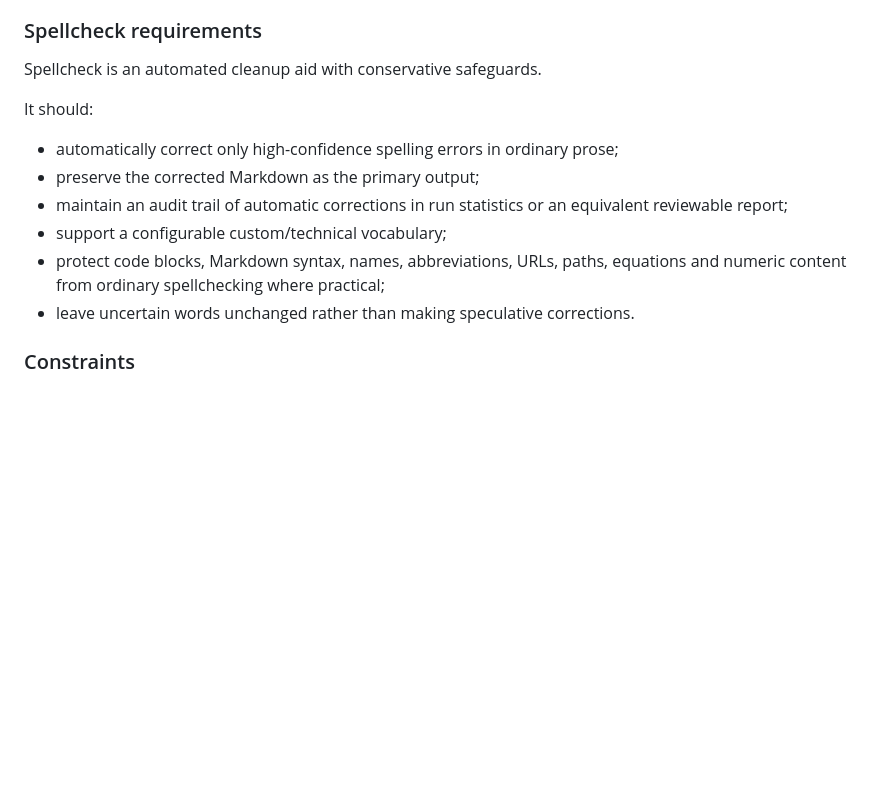
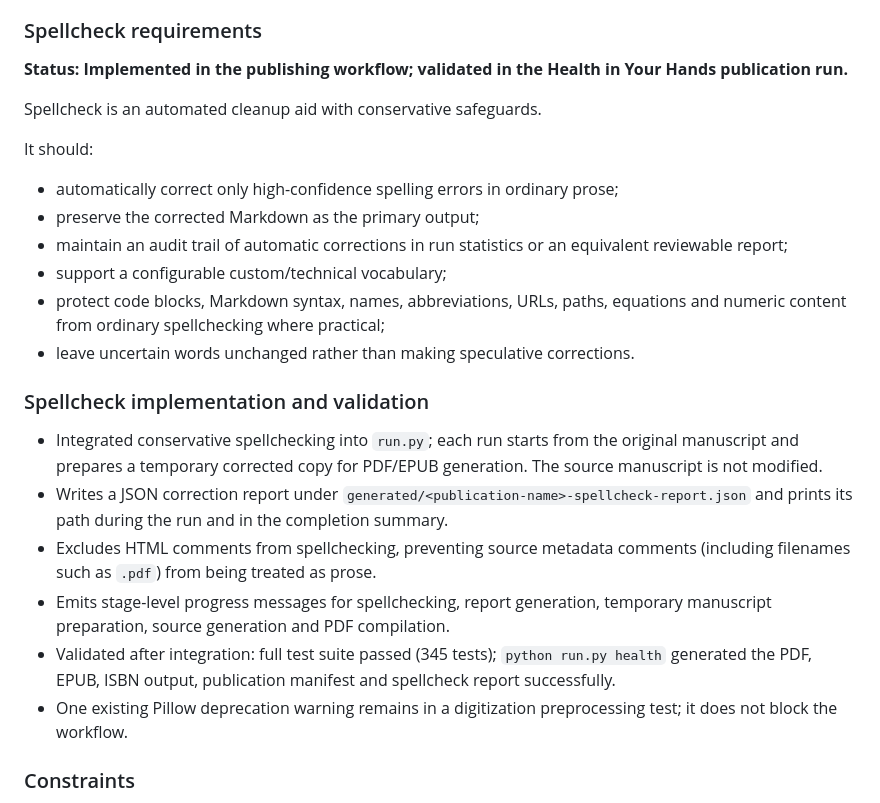
Before and after one commit to vtrravikumar/vtr-press, a Markdown page: BACKLOG.md, the part around the change. GitHub-like rendering; blank space fills up the shorter version.

Commit message:
Document spellcheck implementation and validation in backlog

```diff
--- a/BACKLOG.md
+++ b/BACKLOG.md
@@ -267,6 +267,8 @@ The pipeline is intentionally a **text-first reconstruction aid**. Its purpose i
 
 ### Spellcheck requirements
 
+**Status: Implemented in the publishing workflow; validated in the Health in Your Hands publication run.**
+
 Spellcheck is an automated cleanup aid with conservative safeguards.
 
 It should:
@@ -277,6 +279,16 @@ It should:
 - support a configurable custom/technical vocabulary;
 - protect code blocks, Markdown syntax, names, abbreviations, URLs, paths, equations and numeric content from ordinary spellchecking where practical;
 - leave uncertain words unchanged rather than making speculative corrections.
+
+
+### Spellcheck implementation and validation
+
+- Integrated conservative spellchecking into `run.py`; each run starts from the original manuscript and prepares a temporary corrected copy for PDF/EPUB generation. The source manuscript is not modified.
+- Writes a JSON correction report under `generated/<publication-name>-spellcheck-report.json` and prints its path during the run and in the completion summary.
+- Excludes HTML comments from spellchecking, preventing source metadata comments (including filenames such as `.pdf`) from being treated as prose.
+- Emits stage-level progress messages for spellchecking, report generation, temporary manuscript preparation, source generation and PDF compilation.
+- Validated after integration: full test suite passed (345 tests); `python run.py health` generated the PDF, EPUB, ISBN output, publication manifest and spellcheck report successfully.
+- One existing Pillow deprecation warning remains in a digitization preprocessing test; it does not block the workflow.
 
 ### Constraints
 
```
